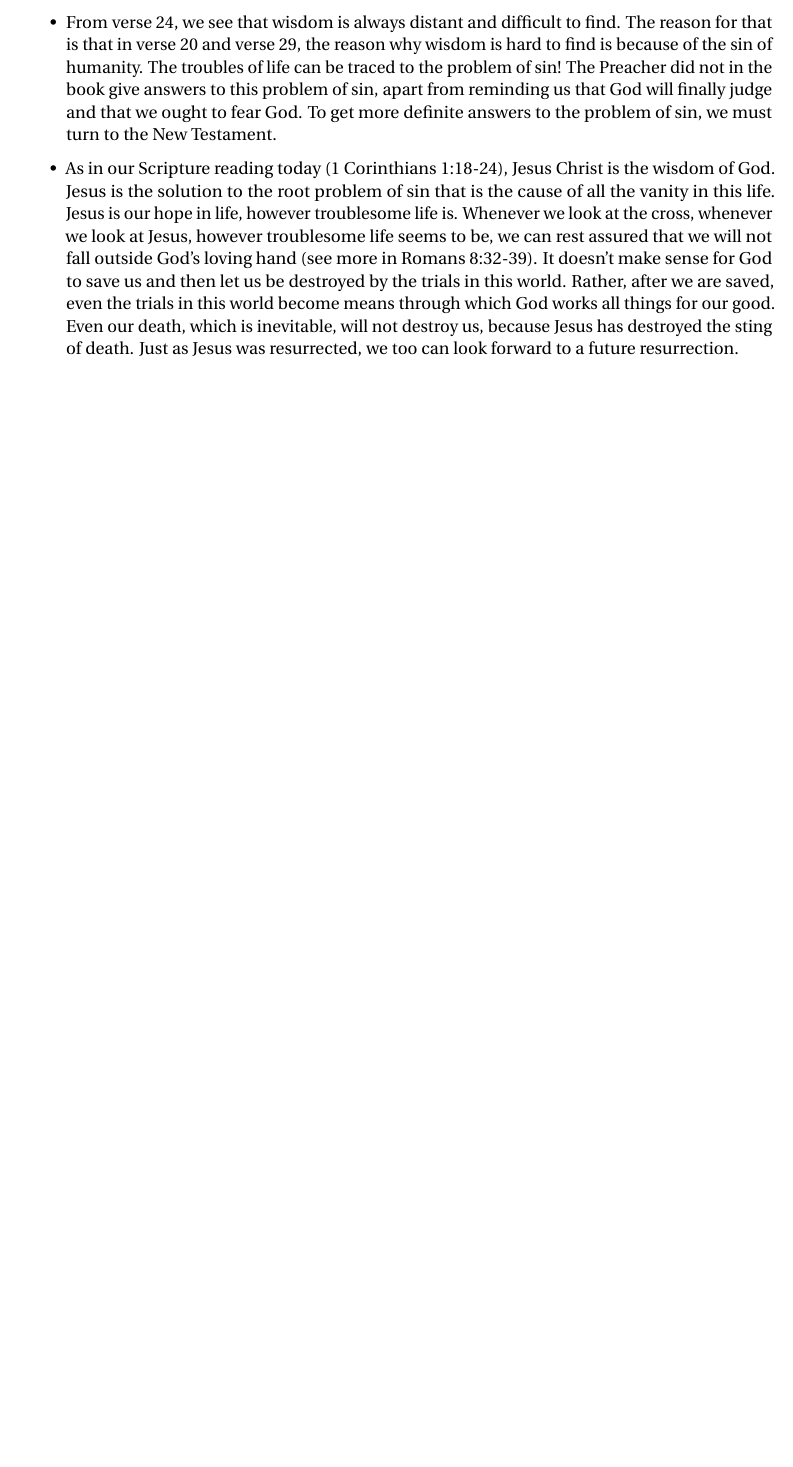
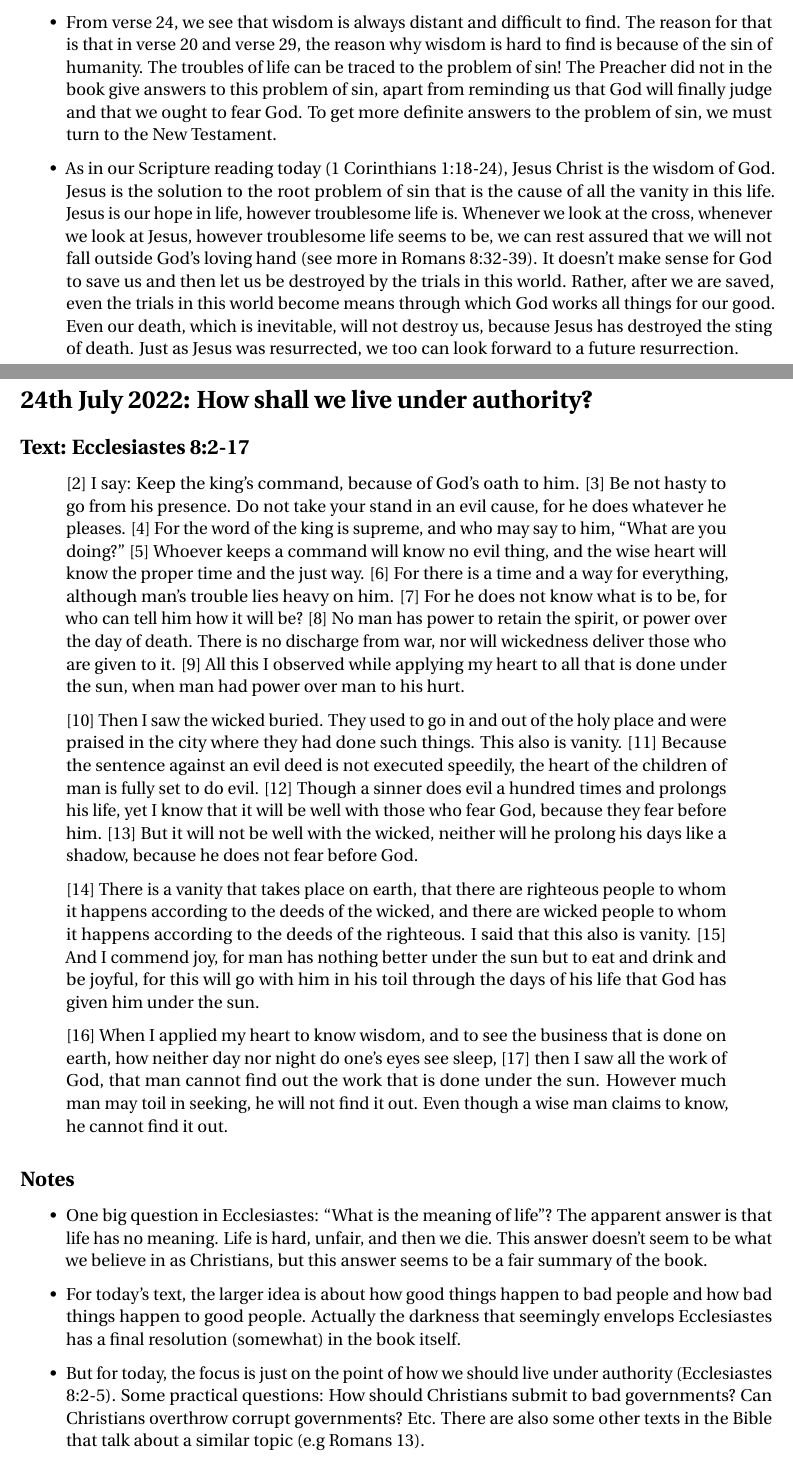
Before and after one commit to KianHwee-Lim/Sermon-notes, a LaTeX document (sermonNotes2022.tex, which reads 2022July/sermon3.tex): part of page 60 of 60 before the commit and two parts of pages 60 and 61 of 62 after it, the two joined at a grey line, cut so that both start at the same text, the shorter picture padded with empty space. Compiled offline with pdfLaTeX.

Commit message:
sermon 3 july 2022

```diff
--- /dev/null
+++ b/2022July/sermon3.tex
@@ -0,0 +1,55 @@
+\section{24th July 2022: How shall we live under authority?}
+\subsection*{Text: Ecclesiastes 8:2-17}
+  \begin{quote}
+    [2] I say: Keep the king’s command, because of God’s oath to him.  [3] Be
+    not hasty to go from his presence.  Do not take your stand in an evil
+    cause, for he does whatever he pleases.  [4] For the word of the king is
+    supreme, and who may say to him, “What are you doing?” [5] Whoever keeps
+    a command will know no evil thing, and the wise heart will know the
+    proper time and the just way.  [6] For there is a time and a way for
+    everything, although man’s trouble lies heavy on him.  [7] For he does
+    not know what is to be, for who can tell him how it will be?  [8] No man
+    has power to retain the spirit, or power over the day of death.  There is
+    no discharge from war, nor will wickedness deliver those who are given to
+    it.  [9] All this I observed while applying my heart to all that is done
+    under the sun, when man had power over man to his hurt.
+
+    [10] Then I saw the wicked buried.  They used to go in and out of the
+    holy place and were praised in the city where they had done such things.
+    This also is vanity.  [11] Because the sentence against an evil deed is
+    not executed speedily, the heart of the children of man is fully set to
+    do evil.  [12] Though a sinner does evil a hundred times and prolongs his
+    life, yet I know that it will be well with those who fear God, because
+    they fear before him.  [13] But it will not be well with the wicked,
+    neither will he prolong his days like a shadow, because he does not fear
+    before God.
+
+    [14] There is a vanity that takes place on earth, that there are
+    righteous people to whom it happens according to the deeds of the wicked,
+    and there are wicked people to whom it happens according to the deeds of
+    the righteous.  I said that this also is vanity.  [15] And I commend joy,
+    for man has nothing better under the sun but to eat and drink and be
+    joyful, for this will go with him in his toil through the days of his
+    life that God has given him under the sun.
+
+    [16] When I applied my heart to know wisdom, and to see the business that
+    is done on earth, how neither day nor night do one’s eyes see sleep, [17]
+    then I saw all the work of God, that man cannot find out the work that is
+    done under the sun.  However much man may toil in seeking, he will not
+    find it out.  Even though a wise man claims to know, he cannot find it
+    out.
+  \end{quote}
+\subsection*{Notes}
+\begin{itemize}
+  \item{One big question in Ecclesiastes: ``What is the meaning of life''?
+  The apparent answer is that life has no meaning.  Life is hard, unfair, and
+  then we die. This answer doesn't seem to be what we believe in as Christians, but this answer seems to be a fair summary of the book.}
+  \item{For today's text, the larger idea is about how good things happen to
+  bad people and how bad things happen to good people.  Actually the darkness
+  that seemingly envelops Ecclesiastes has a final resolution (somewhat) in
+  the book itself.}
+  \item{But for today, the focus is just on the point of how we should live
+  under authority (Ecclesiastes 8:2-5).  Some practical questions: How should
+  Christians submit to bad governments?  Can Christians overthrow corrupt
+  governments?  Etc. There are also some other texts in the Bible that talk about a similar topic (e.g Romans 13).}
+  \item{Firstly, the Preacher tells us to keep the king's command, because
@@ -0,0 +61 @@
+  \item{Now for us, we don't have a king in Singapore, and instead, we have a
```
Also changed, not shown: sermonNotes2022.tex (+1 -0 lines), sermonNotes2022.pdf, 2022July/sermon3.tex (36 more changed lines).
